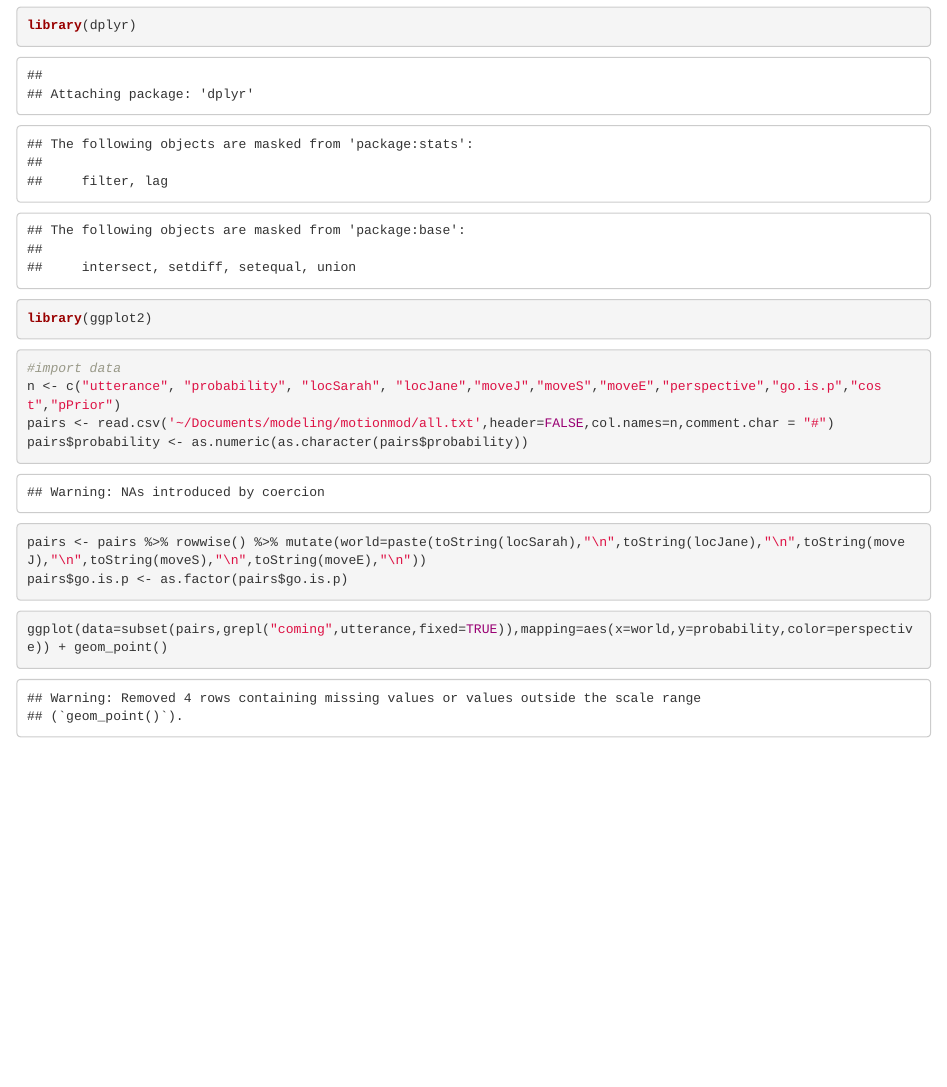
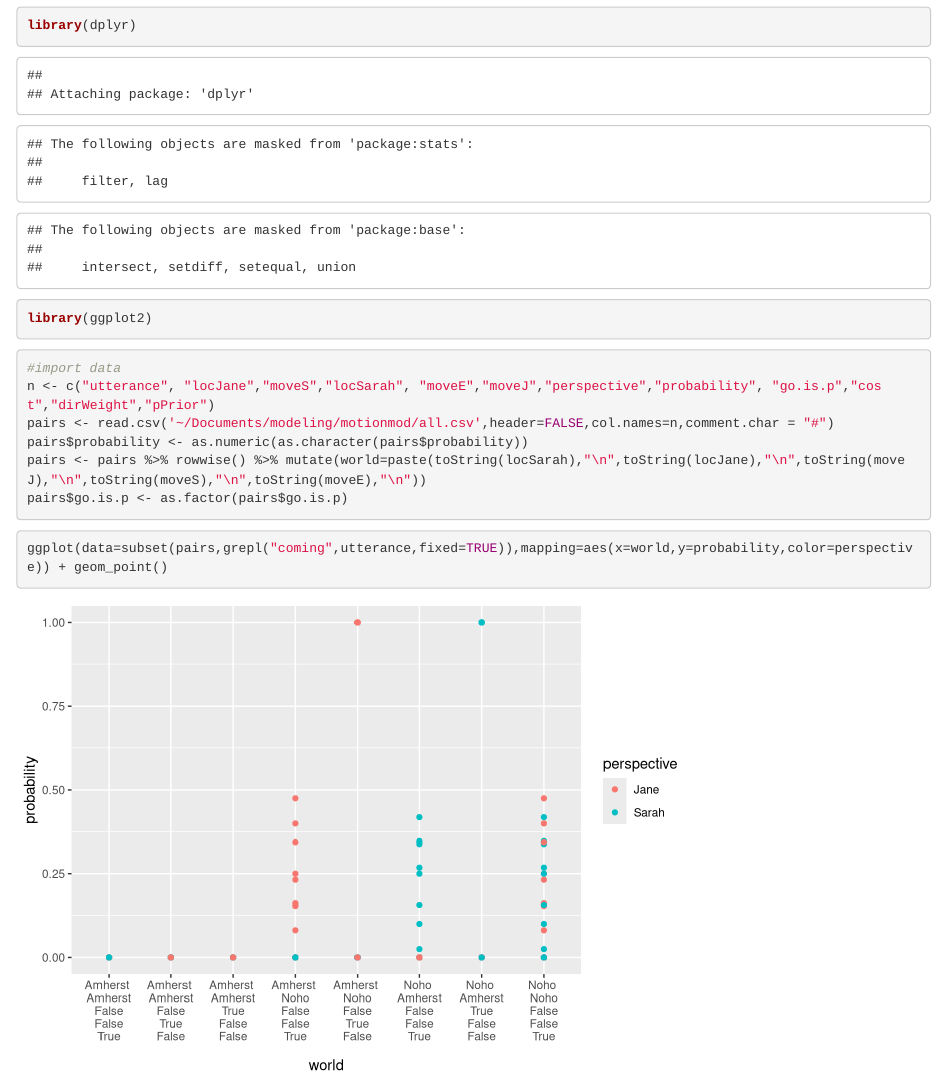
Before and after one commit to canders1/motionmod, an R Markdown document (modeling.Rmd): the page in a window 1100 px wide, from 120 px down. Rendered offline with R 4.5, knitr and Pandoc, with nearby package versions.

Commit message:
new order for fields in csv

````diff
--- a/modeling.Rmd
+++ b/modeling.Rmd
@@ -12,8 +12,8 @@ library(ggplot2)
 
 ```{r}
 #import data
-n <- c("utterance", "probability", "locSarah", "locJane","moveJ","moveS","moveE","perspective","go.is.p","cost","pPrior")
-pairs <- read.csv('~/Documents/modeling/motionmod/all.txt',header=FALSE,col.names=n,comment.char = "#")
+n <- c("utterance", "locJane","moveS","locSarah", "moveE","moveJ","perspective","probability", "go.is.p","cost","dirWeight","pPrior")
+pairs <- read.csv('~/Documents/modeling/motionmod/all.csv',header=FALSE,col.names=n,comment.char = "#")
 pairs$probability <- as.numeric(as.character(pairs$probability))
 pairs <- pairs %>% rowwise() %>% mutate(world=paste(toString(locSarah),"\n",toString(locJane),"\n",toString(moveJ),"\n",toString(moveS),"\n",toString(moveE),"\n"))
 pairs$go.is.p <- as.factor(pairs$go.is.p)
````
